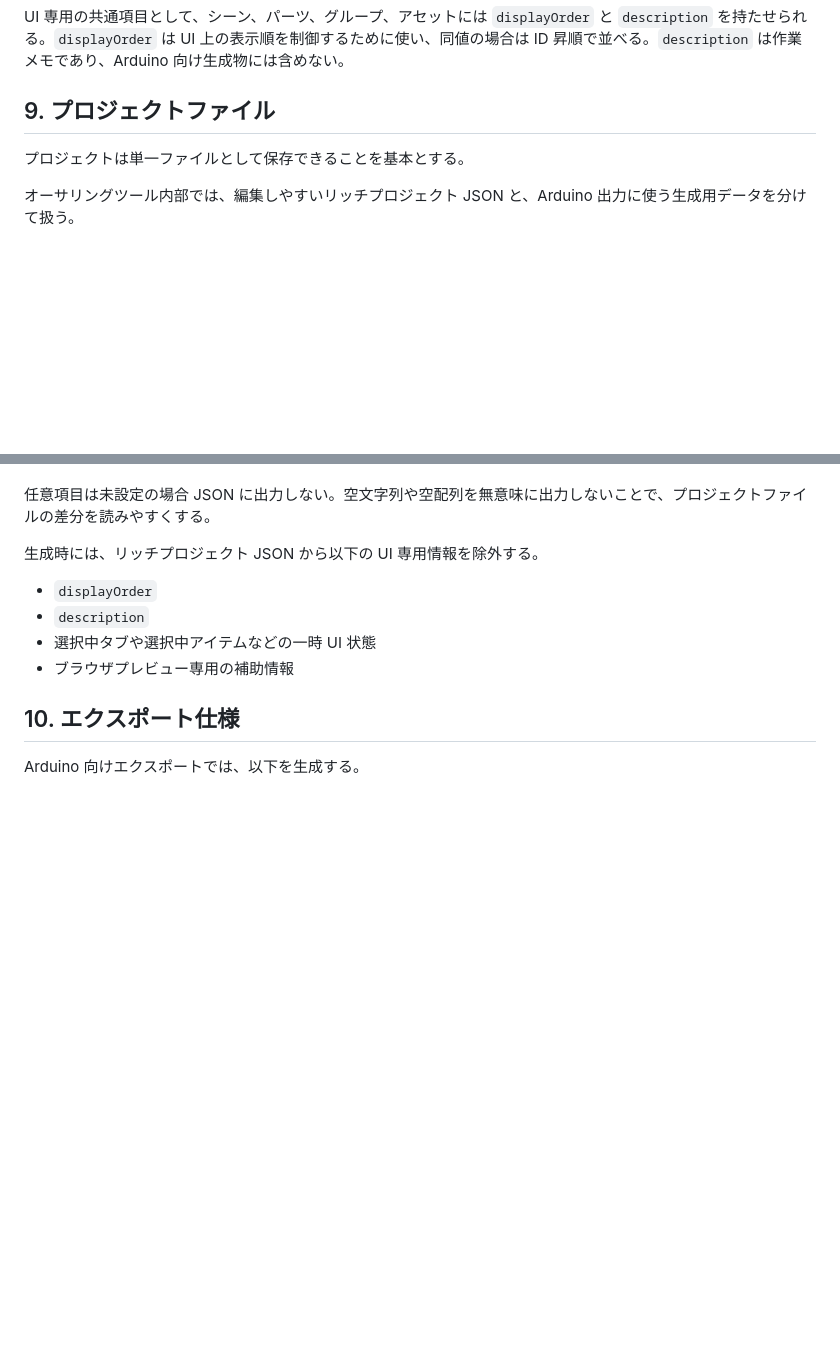
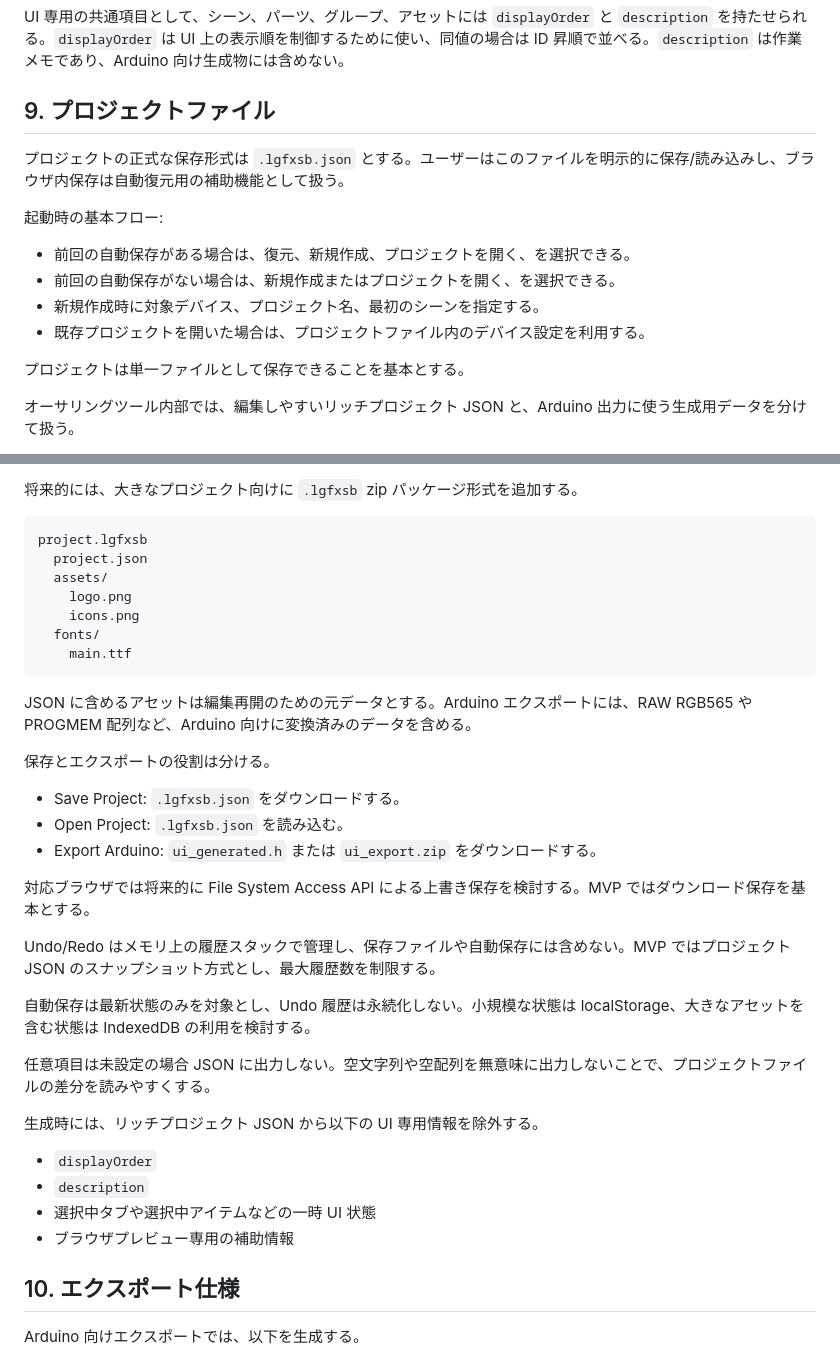
Before and after one commit to tanakamasayuki/LGFXScreenBuilder, a Markdown page: SPEC.ja.md, 2 parts joined by grey strips. Drawn GitHub-style; blank space fills up the shorter version.

Commit message:
仕様書にプロジェクトファイルの保存形式と起動時の基本フローを追加し、アセットの埋め込み方法を明確化

````diff
--- a/SPEC.ja.md
+++ b/SPEC.ja.md
@@ -503,6 +503,15 @@ UI 専用の共通項目として、シーン、パーツ、グループ、ア
 
 ## 9. プロジェクトファイル
 
+プロジェクトの正式な保存形式は `.lgfxsb.json` とする。ユーザーはこのファイルを明示的に保存/読み込みし、ブラウザ内保存は自動復元用の補助機能として扱う。
+
+起動時の基本フロー:
+
+- 前回の自動保存がある場合は、復元、新規作成、プロジェクトを開く、を選択できる。
+- 前回の自動保存がない場合は、新規作成またはプロジェクトを開く、を選択できる。
+- 新規作成時に対象デバイス、プロジェクト名、最初のシーンを指定する。
+- 既存プロジェクトを開いた場合は、プロジェクトファイル内のデバイス設定を利用する。
+
 プロジェクトは単一ファイルとして保存できることを基本とする。
 
 オーサリングツール内部では、編集しやすいリッチプロジェクト JSON と、Arduino 出力に使う生成用データを分けて扱う。
@@ -525,3 +551,28 @@ UI 専用の共通項目として、シーン、パーツ、グループ、ア
+将来的には、大きなプロジェクト向けに `.lgfxsb` zip パッケージ形式を追加する。
+
+```text
+project.lgfxsb
+  project.json
+  assets/
+    logo.png
+    icons.png
+  fonts/
+    main.ttf
+```
+
+JSON に含めるアセットは編集再開のための元データとする。Arduino エクスポートには、RAW RGB565 や PROGMEM 配列など、Arduino 向けに変換済みのデータを含める。
+
+保存とエクスポートの役割は分ける。
+
+- Save Project: `.lgfxsb.json` をダウンロードする。
+- Open Project: `.lgfxsb.json` を読み込む。
+- Export Arduino: `ui_generated.h` または `ui_export.zip` をダウンロードする。
+
+対応ブラウザでは将来的に File System Access API による上書き保存を検討する。MVP ではダウンロード保存を基本とする。
+
+Undo/Redo はメモリ上の履歴スタックで管理し、保存ファイルや自動保存には含めない。MVP ではプロジェクト JSON のスナップショット方式とし、最大履歴数を制限する。
+
+自動保存は最新状態のみを対象とし、Undo 履歴は永続化しない。小規模な状態は localStorage、大きなアセットを含む状態は IndexedDB の利用を検討する。
 
 任意項目は未設定の場合 JSON に出力しない。空文字列や空配列を無意味に出力しないことで、プロジェクトファイルの差分を読みやすくする。
 
````
Also changed, not shown: other parts of SPEC.ja.md (+18 -1 lines).
